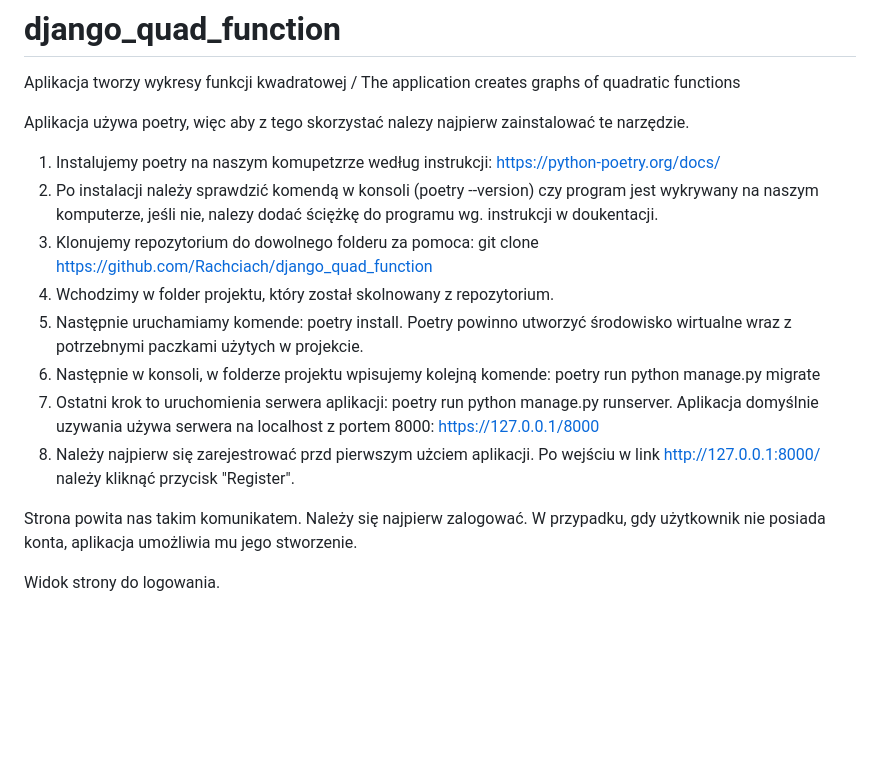
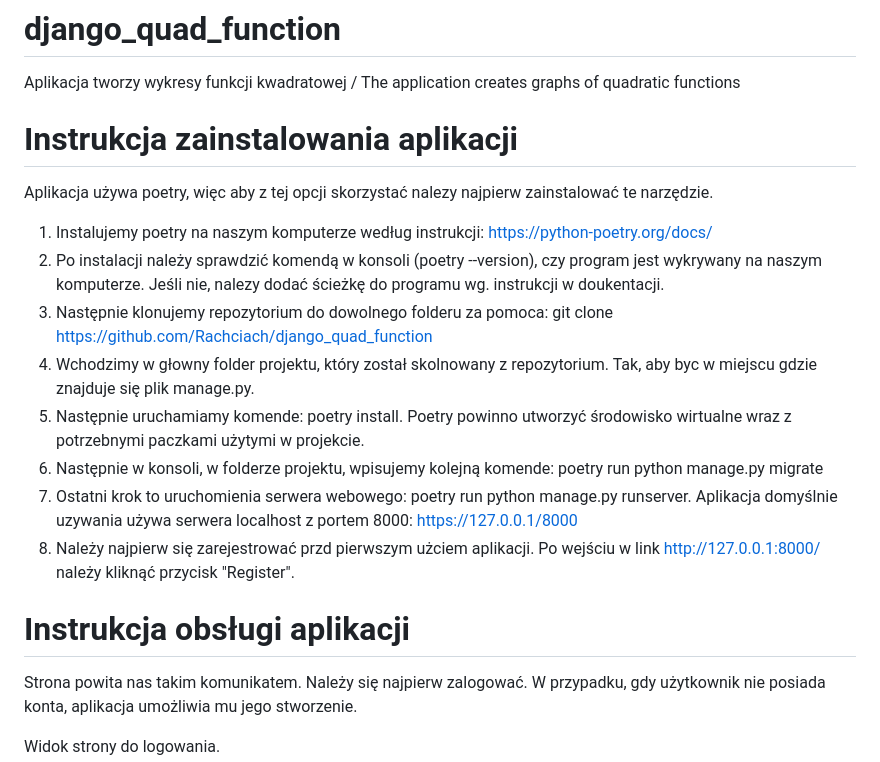
Before and after one commit to Rachciach/django_quad_function, a Markdown page: README.md, the part around the change. GitHub-like rendering; blank space fills up the shorter version.

```diff
--- a/README.md
+++ b/README.md
@@ -1,18 +1,20 @@
 # django_quad_function
 Aplikacja tworzy wykresy funkcji kwadratowej / The application creates graphs of quadratic functions
 
-Aplikacja używa poetry, więc aby z tego skorzystać nalezy najpierw zainstalować te narzędzie.
+# Instrukcja zainstalowania aplikacji
 
-1. Instalujemy poetry na naszym komupetzrze według instrukcji: https://python-poetry.org/docs/
-2. Po instalacji należy sprawdzić komendą w konsoli (poetry --version) czy program jest wykrywany na naszym komputerze, jeśli nie, nalezy dodać ściężkę do programu wg. instrukcji w doukentacji.
-3. Klonujemy repozytorium do dowolnego folderu za pomoca: git clone https://github.com/Rachciach/django_quad_function
-4. Wchodzimy w folder projektu, który został skolnowany z repozytorium.
-5. Następnie uruchamiamy komende: poetry install. Poetry powinno utworzyć środowisko wirtualne wraz z potrzebnymi paczkami użytych w projekcie.
-6. Następnie w konsoli, w folderze projektu wpisujemy kolejną komende: poetry run python manage.py migrate
-7. Ostatni krok to uruchomienia serwera aplikacji:  poetry run python manage.py runserver. Aplikacja domyślnie uzywania używa serwera na localhost z portem 8000: [https://127.0.0.1/8000](http://127.0.0.1:8000/)
+Aplikacja używa poetry, więc aby z tej opcji skorzystać nalezy najpierw zainstalować te narzędzie.
+
+1. Instalujemy poetry na naszym komputerze według instrukcji: https://python-poetry.org/docs/
+2. Po instalacji należy sprawdzić komendą w konsoli (poetry --version), czy program jest wykrywany na naszym komputerze. Jeśli nie, nalezy dodać ścieżkę do programu wg. instrukcji w doukentacji.
+3. Następnie klonujemy repozytorium do dowolnego folderu za pomoca: git clone https://github.com/Rachciach/django_quad_function
+4. Wchodzimy w głowny folder projektu, który został skolnowany z repozytorium. Tak, aby byc w miejscu gdzie znajduje się plik manage.py.
+5. Następnie uruchamiamy komende: poetry install. Poetry powinno utworzyć środowisko wirtualne wraz z potrzebnymi paczkami użytymi w projekcie.
+6. Następnie w konsoli, w folderze projektu, wpisujemy kolejną komende: poetry run python manage.py migrate
+7. Ostatni krok to uruchomienia serwera webowego:  poetry run python manage.py runserver. Aplikacja domyślnie uzywania używa serwera localhost z portem 8000: [https://127.0.0.1/8000](http://127.0.0.1:8000/)
 8. Należy najpierw się zarejestrować przd pierwszym użciem aplikacji. Po wejściu w link http://127.0.0.1:8000/ należy kliknąć przycisk "Register".
 
-
+# Instrukcja obsługi aplikacji
 
 Strona powita nas takim komunikatem. Należy się najpierw zalogować. W przypadku, gdy użytkownik nie posiada konta, aplikacja umożliwia mu jego stworzenie.
 
```
